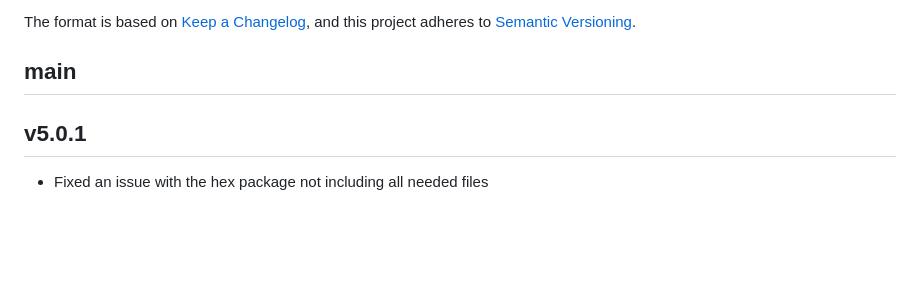
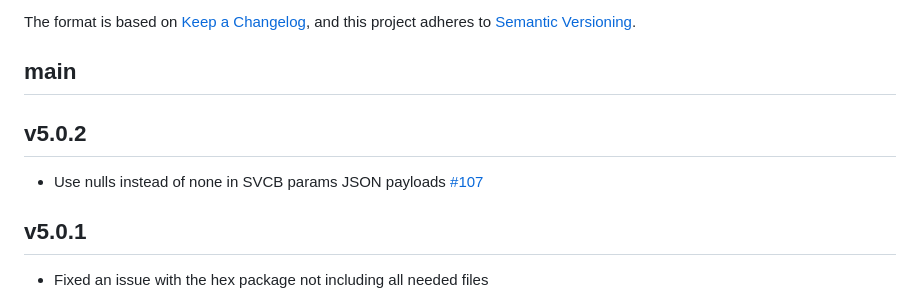
Before and after one commit to dnsimple/dns_erlang, a Markdown page: CHANGELOG.md, the part around the change. Rendered like a GitHub page; blank space fills up the shorter version.

Commit message:
Prepare release 5.0.2

```diff
--- a/CHANGELOG.md
+++ b/CHANGELOG.md
@@ -6,6 +6,10 @@ The format is based on [Keep a Changelog](https://keepachangelog.com/en/1.1.0/),
 and this project adheres to [Semantic Versioning](https://semver.org/spec/v2.0.0.html).
 
 ## main
+
+## v5.0.2
+
+- Use nulls instead of none in SVCB params JSON payloads [#107](https://github.com/dnsimple/dns_erlang/pull/107)
 
 ## v5.0.1
 
```
